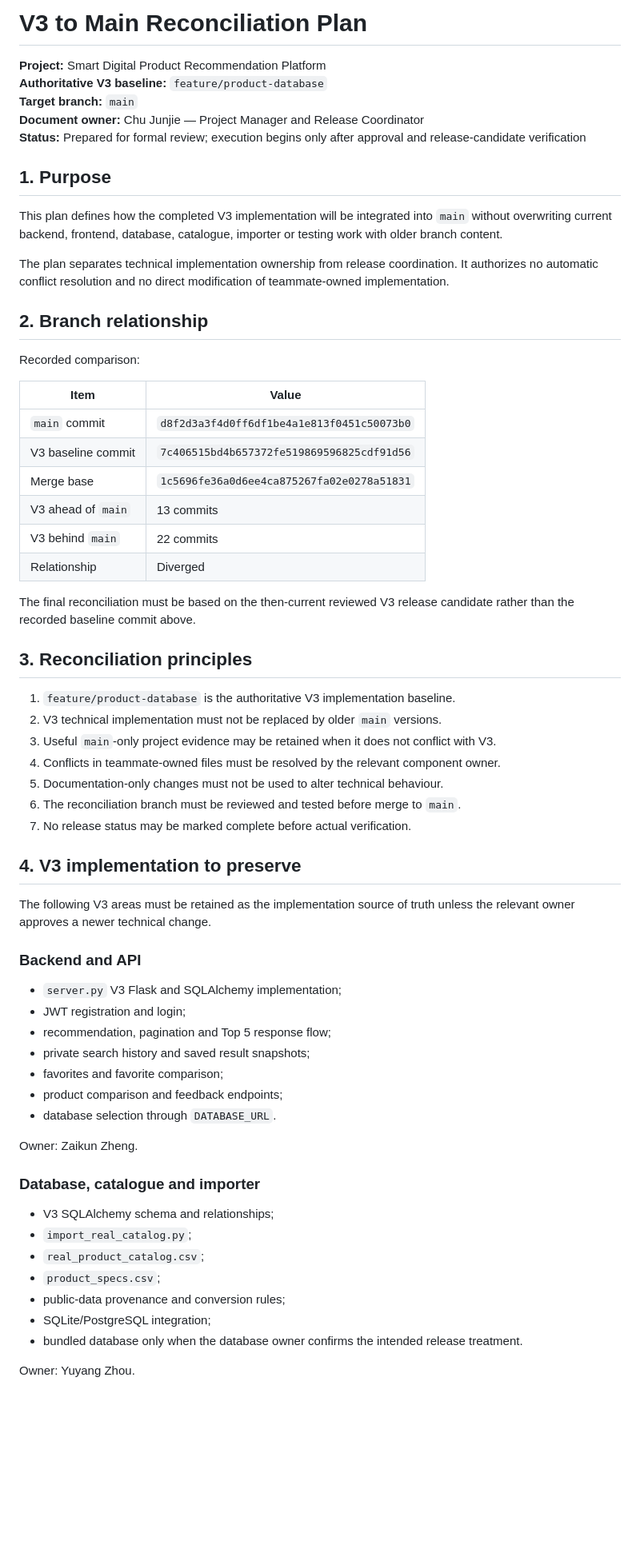
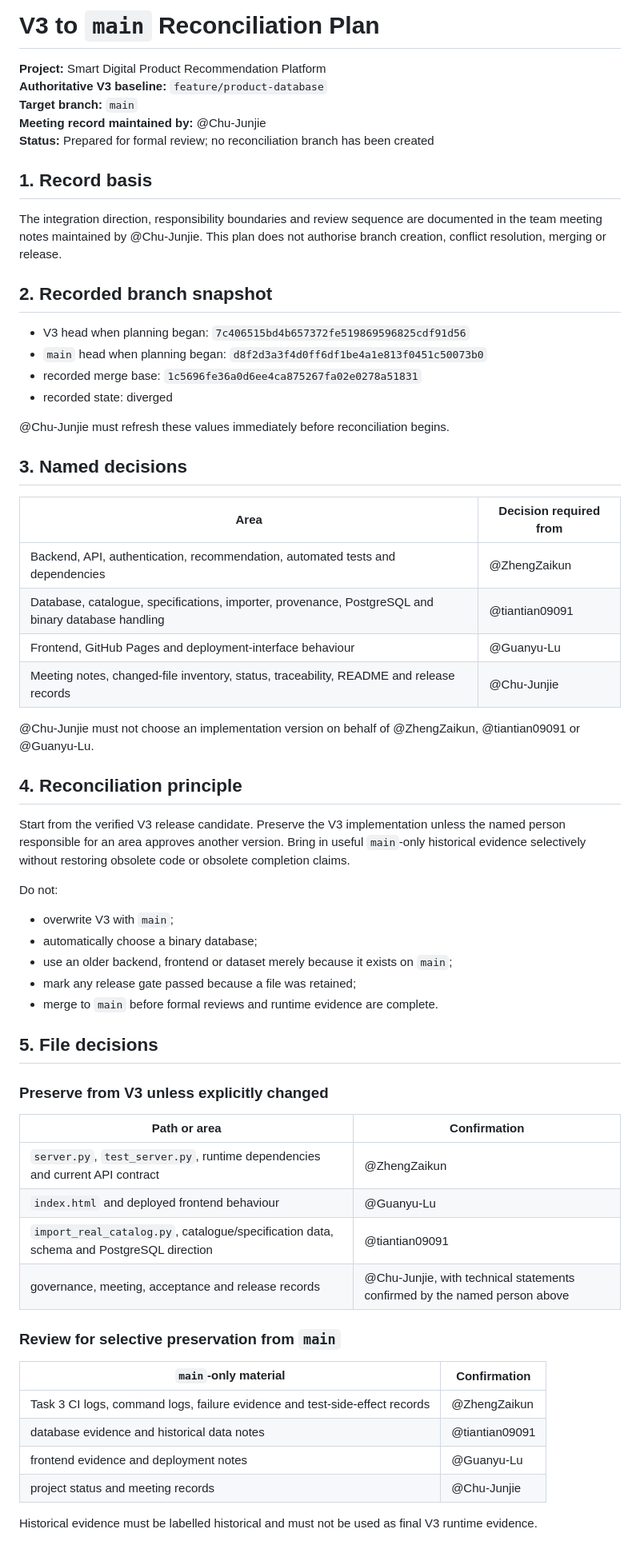
Before and after one commit to Chu-Junjie/CP3407-PROJECT, a Markdown page: docs/v3-main-reconciliation-plan.md, the part around one of its changes. Shown at 80% size. Rendered like a GitHub page; blank space fills up the shorter version.

```diff
--- a/docs/v3-main-reconciliation-plan.md
+++ b/docs/v3-main-reconciliation-plan.md
@@ -1,67 +1,66 @@
-# V3 to Main Reconciliation Plan
+# V3 to `main` Reconciliation Plan
 
 **Project:** Smart Digital Product Recommendation Platform
 **Authoritative V3 baseline:** `feature/product-database`
 **Target branch:** `main`
-**Document owner:** Chu Junjie — Project Manager and Release Coordinator
-**Status:** Prepared for formal review; execution begins only after approval and release-candidate verification
+**Meeting record maintained by:** @Chu-Junjie
+**Status:** Prepared for formal review; no reconciliation branch has been created
 
-## 1. Purpose
+## 1. Record basis
 
-This plan defines how the completed V3 implementation will be integrated into `main` without overwriting current backend, frontend, database, catalogue, importer or testing work with older branch content.
+The integration direction, responsibility boundaries and review sequence are documented in the team meeting notes maintained by @Chu-Junjie. This plan does not authorise branch creation, conflict resolution, merging or release.
 
-The plan separates technical implementation ownership from release coordination. It authorizes no automatic conflict resolution and no direct modification of teammate-owned implementation.
+## 2. Recorded branch snapshot
 
-## 2. Branch relationship
+- V3 head when planning began: `7c406515bd4b657372fe519869596825cdf91d56`
+- `main` head when planning began: `d8f2d3a3f4d0ff6df1be4a1e813f0451c50073b0`
+- recorded merge base: `1c5696fe36a0d6ee4ca875267fa02e0278a51831`
+- recorded state: diverged
 
-Recorded comparison:
+@Chu-Junjie must refresh these values immediately before reconciliation begins.
 
-| Item | Value |
+## 3. Named decisions
+
+| Area | Decision required from |
 |---|---|
-| `main` commit | `d8f2d3a3f4d0ff6df1be4a1e813f0451c50073b0` |
-| V3 baseline commit | `7c406515bd4b657372fe519869596825cdf91d56` |
-| Merge base | `1c5696fe36a0d6ee4ca875267fa02e0278a51831` |
-| V3 ahead of `main` | 13 commits |
-| V3 behind `main` | 22 commits |
-| Relationship | Diverged |
+| Backend, API, authentication, recommendation, automated tests and dependencies | @ZhengZaikun |
+| Database, catalogue, specifications, importer, provenance, PostgreSQL and binary database handling | @tiantian09091 |
+| Frontend, GitHub Pages and deployment-interface behaviour | @Guanyu-Lu |
+| Meeting notes, changed-file inventory, status, traceability, README and release records | @Chu-Junjie |
 
-The final reconciliation must be based on the then-current reviewed V3 release candidate rather than the recorded baseline commit above.
+@Chu-Junjie must not choose an implementation version on behalf of @ZhengZaikun, @tiantian09091 or @Guanyu-Lu.
 
-## 3. Reconciliation principles
+## 4. Reconciliation principle
 
-1. `feature/product-database` is the authoritative V3 implementation baseline.
-2. V3 technical implementation must not be replaced by older `main` versions.
-3. Useful `main`-only project evidence may be retained when it does not conflict with V3.
-4. Conflicts in teammate-owned files must be resolved by the relevant component owner.
-5. Documentation-only changes must not be used to alter technical behaviour.
-6. The reconciliation branch must be reviewed and tested before merge to `main`.
-7. No release status may be marked complete before actual verification.
+Start from the verified V3 release candidate. Preserve the V3 implementation unless the named person responsible for an area approves another version. Bring in useful `main`-only historical evidence selectively without restoring obsolete code or obsolete completion claims.
 
-## 4. V3 implementation to preserve
+Do not:
 
-The following V3 areas must be retained as the implementation source of truth unless the relevant owner approves a newer technical change.
+- overwrite V3 with `main`;
+- automatically choose a binary database;
+- use an older backend, frontend or dataset merely because it exists on `main`;
+- mark any release gate passed because a file was retained;
+- merge to `main` before formal reviews and runtime evidence are complete.
 
-### Backend and API
+## 5. File decisions
 
-- `server.py` V3 Flask and SQLAlchemy implementation;
-- JWT registration and login;
-- recommendation, pagination and Top 5 response flow;
-- private search history and saved result snapshots;
-- favorites and favorite comparison;
-- product comparison and feedback endpoints;
-- database selection through `DATABASE_URL`.
+### Preserve from V3 unless explicitly changed
 
-Owner: Zaikun Zheng.
+| Path or area | Confirmation |
+|---|---|
+| `server.py`, `test_server.py`, runtime dependencies and current API contract | @ZhengZaikun |
+| `index.html` and deployed frontend behaviour | @Guanyu-Lu |
+| `import_real_catalog.py`, catalogue/specification data, schema and PostgreSQL direction | @tiantian09091 |
+| governance, meeting, acceptance and release records | @Chu-Junjie, with technical statements confirmed by the named person above |
 
-### Database, catalogue and importer
+### Review for selective preservation from `main`
 
-- V3 SQLAlchemy schema and relationships;
-- `import_real_catalog.py`;
-- `real_product_catalog.csv`;
-- `product_specs.csv`;
-- public-data provenance and conversion rules;
-- SQLite/PostgreSQL integration;
-- bundled database only when the database owner confirms the intended release treatment.
+| `main`-only material | Confirmation |
+|---|---|
+| Task 3 CI logs, command logs, failure evidence and test-side-effect records | @ZhengZaikun |
+| database evidence and historical data notes | @tiantian09091 |
+| frontend evidence and deployment notes | @Guanyu-Lu |
+| project status and meeting records | @Chu-Junjie |
 
-Owner: Yuyang Zhou.
+Historical evidence must be labelled historical and must not be used as final V3 runtime evidence.
 
```
Also changed, not shown: other parts of docs/v3-main-reconciliation-plan.md (+38 -200 lines).
